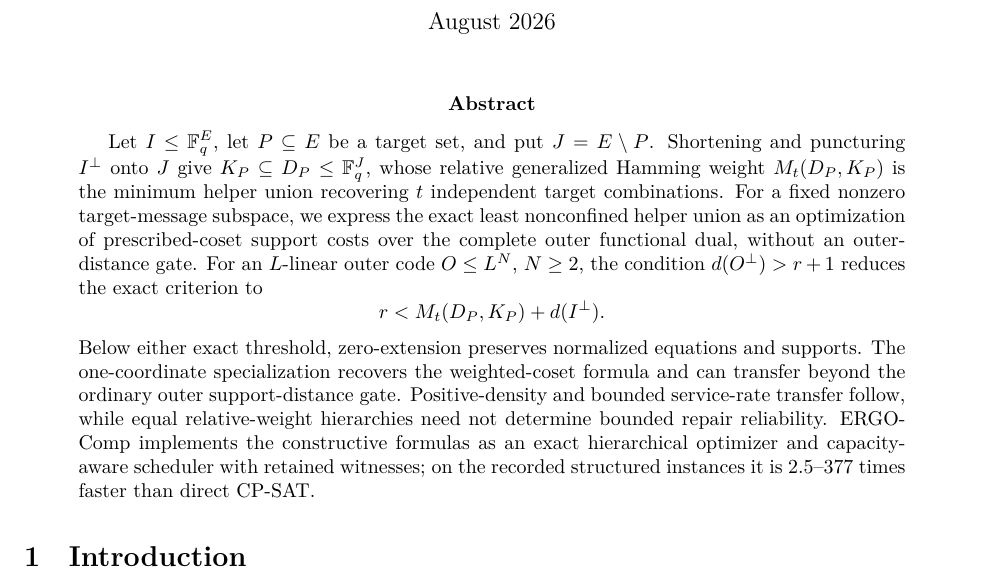
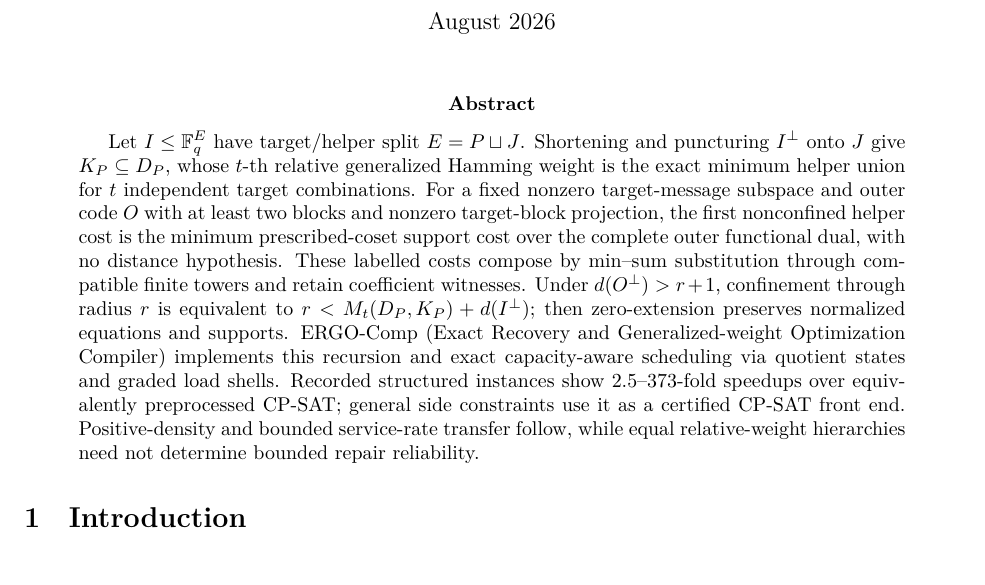
Before and after one commit to tavisrudd/complete-repair-ports, a LaTeX paper (complete_repair_ports.tex): part of page 1 of 27, cut so that both start at the same text. Compiled offline with XeLaTeX.

Commit message:
Sharpen abstract for ERGO-Comp

```diff
--- a/complete_repair_ports.tex
+++ b/complete_repair_ports.tex
@@ -48,27 +48,24 @@
 \maketitle
 
 \begin{abstract}
-Let $I\leq\mathbb F_q^E$, let $P\subseteq E$ be a target set, and put
-$J=E\setminus P$.  Shortening and puncturing $I^\perp$ onto $J$ give
-$K_P\subseteq D_P\leq\mathbb F_q^J$, whose relative generalized Hamming
-weight $M_t(D_P,K_P)$ is the minimum helper union recovering $t$ independent
-target combinations.  For a fixed nonzero target-message subspace, we express
-the exact least nonconfined helper union as an optimization of prescribed-coset
-support costs over the complete outer functional dual, without an
-outer-distance gate.  For an $L$-linear outer code $O\leq L^N$, $N\geq2$,
-the condition $d(O^\perp)>r+1$ reduces the exact criterion to
-\[
- r<M_t(D_P,K_P)+d(I^\perp).
-\]
-Below either exact threshold, zero-extension preserves normalized equations
-and supports.  The one-coordinate specialization recovers the weighted-coset
-formula and can transfer beyond the ordinary outer support-distance gate.
-Positive-density and bounded service-rate transfer follow, while equal
-relative-weight hierarchies need not determine bounded repair reliability.
-ERGO-Comp implements the constructive formulas as an exact hierarchical
-optimizer and capacity-aware scheduler with retained witnesses; on the
-recorded structured instances it is $2.5$--$377$ times faster than direct
-CP-SAT.
+Let $I\leq\F_q^E$ have target/helper split $E=P\sqcup J$.  Shortening and
+puncturing $I^\perp$ onto $J$ give $K_P\subseteq D_P$, whose $t$-th relative
+generalized Hamming weight is the exact minimum helper union for $t$
+independent target combinations.  For a fixed nonzero target-message subspace
+and outer code $O$ with at least two blocks and nonzero target-block projection,
+the first nonconfined helper cost is the minimum prescribed-coset support cost
+over the complete outer functional dual, with no distance hypothesis.  These
+labelled costs compose by min--sum substitution through compatible finite
+towers and retain coefficient witnesses.  Under $d(O^\perp)>r+1$, confinement
+through radius $r$ is equivalent to $r<M_t(D_P,K_P)+d(I^\perp)$; then
+zero-extension preserves normalized equations and supports.  ERGO-Comp (Exact
+Recovery and Generalized-weight Optimization Compiler) implements this
+recursion and exact capacity-aware scheduling via quotient states and graded
+load shells.  Recorded structured instances show $2.5$--$373$-fold speedups
+over equivalently preprocessed CP-SAT; general side constraints use it as a
+certified CP-SAT front end.  Positive-density and
+bounded service-rate transfer follow, while equal relative-weight hierarchies
+need not determine bounded repair reliability.
 \end{abstract}
 
 \section{Introduction}
```
Also changed, not shown: PROVENANCE.md (+1 -1 lines), complete_repair_ports.pdf, 2 other files.
